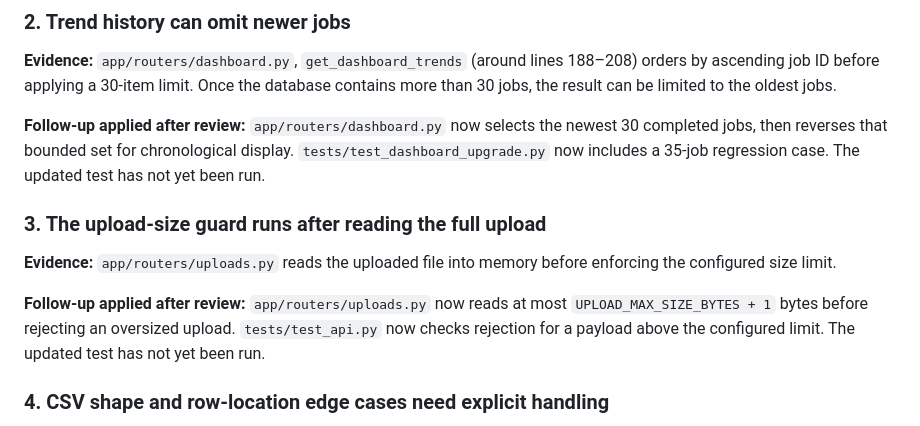
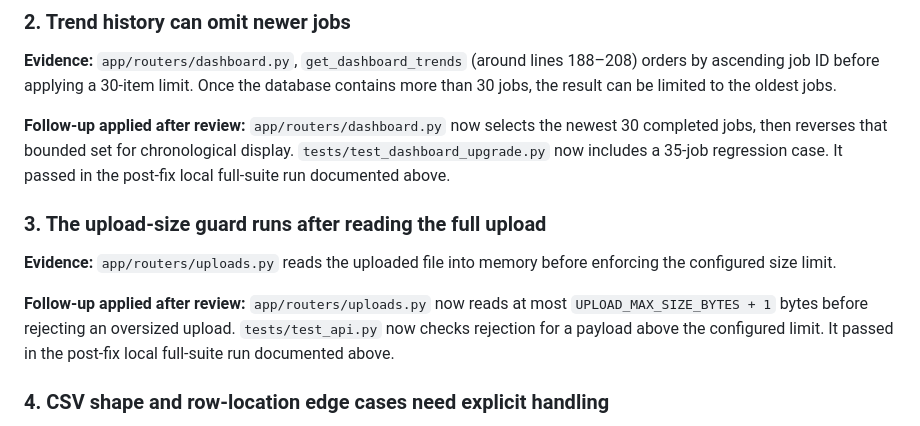
Before and after one commit to renavaraghav/edvexa-data-quality-etl-monitor, a Markdown page: CODEZERO_REVIEW.md, the part around the change. GitHub-like rendering.

Commit message:
docs: remove stale pending-test notes from review report

```diff
--- a/CODEZERO_REVIEW.md
+++ b/CODEZERO_REVIEW.md
@@ -36,13 +36,13 @@ After pulling the latest `main` code at commit `1d45be9`, the project owner rera
 
 **Evidence:** `app/routers/dashboard.py`, `get_dashboard_trends` (around lines 188–208) orders by ascending job ID before applying a 30-item limit. Once the database contains more than 30 jobs, the result can be limited to the oldest jobs.
 
-**Follow-up applied after review:** `app/routers/dashboard.py` now selects the newest 30 completed jobs, then reverses that bounded set for chronological display. `tests/test_dashboard_upgrade.py` now includes a 35-job regression case. The updated test has not yet been run.
+**Follow-up applied after review:** `app/routers/dashboard.py` now selects the newest 30 completed jobs, then reverses that bounded set for chronological display. `tests/test_dashboard_upgrade.py` now includes a 35-job regression case. It passed in the post-fix local full-suite run documented above.
 
 ### 3. The upload-size guard runs after reading the full upload
 
 **Evidence:** `app/routers/uploads.py` reads the uploaded file into memory before enforcing the configured size limit.
 
-**Follow-up applied after review:** `app/routers/uploads.py` now reads at most `UPLOAD_MAX_SIZE_BYTES + 1` bytes before rejecting an oversized upload. `tests/test_api.py` now checks rejection for a payload above the configured limit. The updated test has not yet been run.
+**Follow-up applied after review:** `app/routers/uploads.py` now reads at most `UPLOAD_MAX_SIZE_BYTES + 1` bytes before rejecting an oversized upload. `tests/test_api.py` now checks rejection for a payload above the configured limit. It passed in the post-fix local full-suite run documented above.
 
 ### 4. CSV shape and row-location edge cases need explicit handling
 
```
